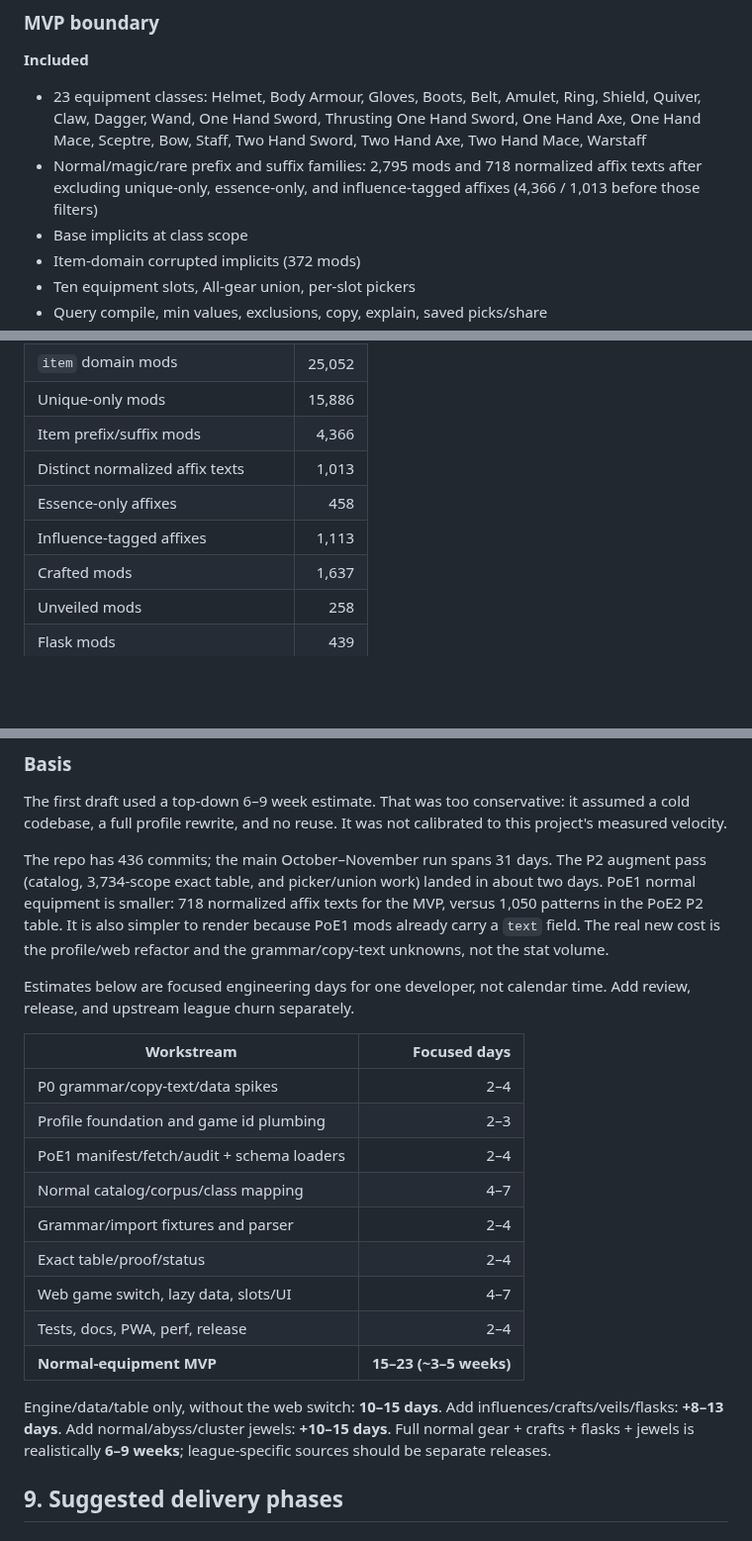
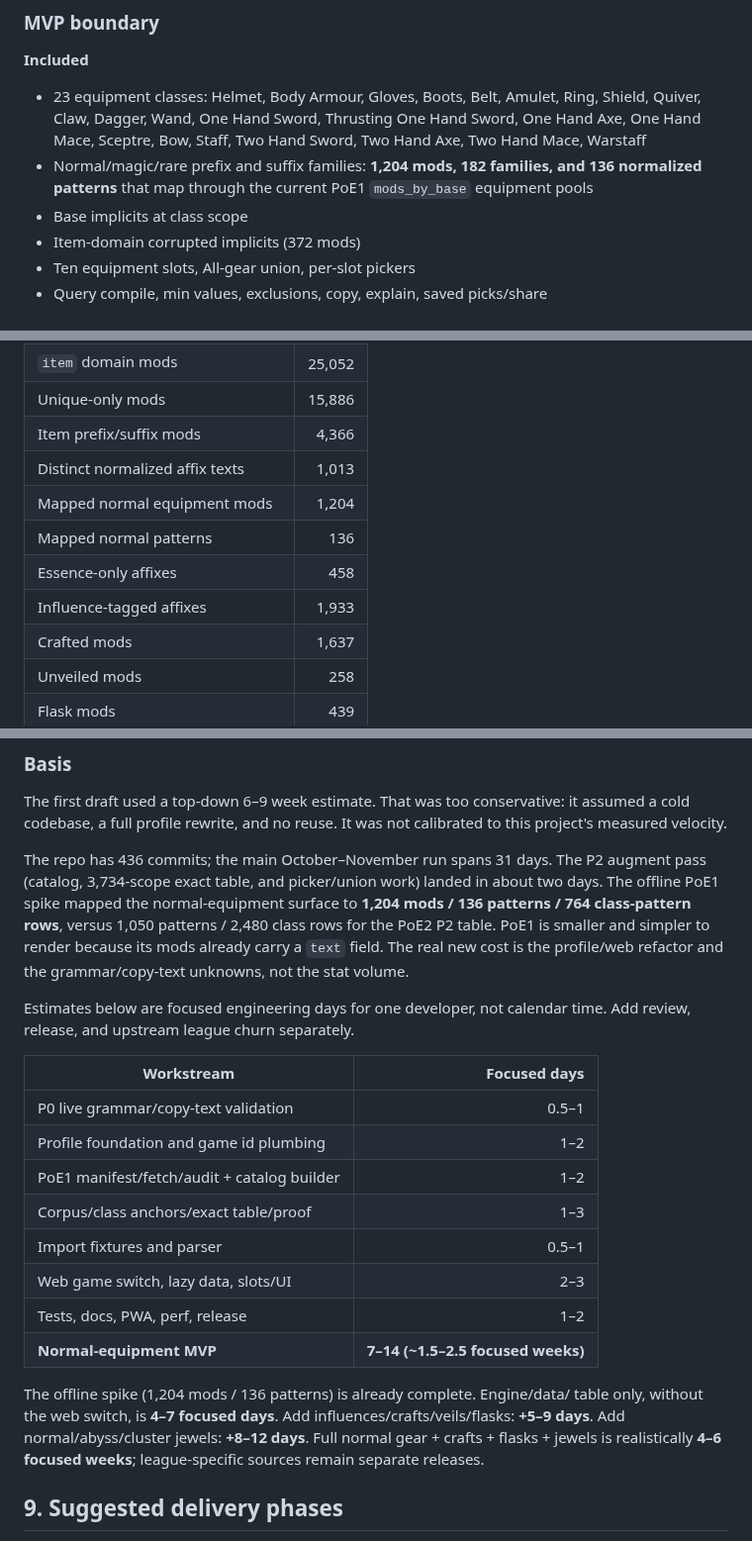
Before and after one commit to ransagy/poe-regex, a Markdown page: docs/POE1-SCOPE.md, 3 parts joined by grey strips. Shown at 99% size. Drawn GitHub-style; blank space fills up the shorter version.

Commit message:
docs: record the PoE1 offline spike results
- normal equipment maps to 1,204 mods / 136 patterns / 764 class rows
  across 23 classes
- sample queries compile through the existing compiler; class anchors and
  target text still need live validation
- revise the MVP estimate to 1.5-2.5 focused weeks

```diff
--- a/docs/POE1-SCOPE.md
+++ b/docs/POE1-SCOPE.md
@@ -49,9 +49,9 @@ fidelity beyond the item class.
   Ring, Shield, Quiver, Claw, Dagger, Wand, One Hand Sword, Thrusting One Hand
   Sword, One Hand Axe, One Hand Mace, Sceptre, Bow, Staff, Two Hand Sword,
   Two Hand Axe, Two Hand Mace, Warstaff
-- Normal/magic/rare prefix and suffix families: 2,795 mods and 718 normalized
-  affix texts after excluding unique-only, essence-only, and influence-tagged
-  affixes (4,366 / 1,013 before those filters)
+- Normal/magic/rare prefix and suffix families: **1,204 mods, 182 families,
+  and 136 normalized patterns** that map through the current PoE1
+  `mods_by_base` equipment pools
 - Base implicits at class scope
 - Item-domain corrupted implicits (372 mods)
 - Ten equipment slots, All-gear union, per-slot pickers
@@ -110,8 +110,10 @@ Live export survey (2026-11-12):
 | Unique-only mods | 15,886 |
 | Item prefix/suffix mods | 4,366 |
 | Distinct normalized affix texts | 1,013 |
+| Mapped normal equipment mods | 1,204 |
+| Mapped normal patterns | 136 |
 | Essence-only affixes | 458 |
-| Influence-tagged affixes | 1,113 |
+| Influence-tagged affixes | 1,933 |
 | Crafted mods | 1,637 |
 | Unveiled mods | 258 |
 | Flask mods | 439 |
@@ -267,31 +269,32 @@ calibrated to this project's measured velocity.
 
 The repo has 436 commits; the main October–November run spans 31 days. The P2
 augment pass (catalog, 3,734-scope exact table, and picker/union work) landed
-in about two days. PoE1 normal equipment is smaller: 718 normalized affix
-texts for the MVP, versus 1,050 patterns in the PoE2 P2 table. It is also
-simpler to render because PoE1 mods already carry a `text` field. The real new
-cost is the profile/web refactor and the grammar/copy-text unknowns, not the
-stat volume.
+in about two days. The offline PoE1 spike mapped the normal-equipment surface
+to **1,204 mods / 136 patterns / 764 class-pattern rows**, versus 1,050
+patterns / 2,480 class rows for the PoE2 P2 table. PoE1 is smaller and simpler
+to render because its mods already carry a `text` field. The real new cost is
+the profile/web refactor and the grammar/copy-text unknowns, not the stat
+volume.
 
 Estimates below are focused engineering days for one developer, not calendar
 time. Add review, release, and upstream league churn separately.
 
 | Workstream | Focused days |
 |---|---:|
-| P0 grammar/copy-text/data spikes | 2–4 |
-| Profile foundation and game id plumbing | 2–3 |
-| PoE1 manifest/fetch/audit + schema loaders | 2–4 |
-| Normal catalog/corpus/class mapping | 4–7 |
-| Grammar/import fixtures and parser | 2–4 |
-| Exact table/proof/status | 2–4 |
-| Web game switch, lazy data, slots/UI | 4–7 |
-| Tests, docs, PWA, perf, release | 2–4 |
-| **Normal-equipment MVP** | **15–23 (~3–5 weeks)** |
+| P0 live grammar/copy-text validation | 0.5–1 |
+| Profile foundation and game id plumbing | 1–2 |
+| PoE1 manifest/fetch/audit + catalog builder | 1–2 |
+| Corpus/class anchors/exact table/proof | 1–3 |
+| Import fixtures and parser | 0.5–1 |
+| Web game switch, lazy data, slots/UI | 2–3 |
+| Tests, docs, PWA, perf, release | 1–2 |
+| **Normal-equipment MVP** | **7–14 (~1.5–2.5 focused weeks)** |
 
-Engine/data/table only, without the web switch: **10–15 days**. Add
-influences/crafts/veils/flasks: **+8–13 days**. Add normal/abyss/cluster
-jewels: **+10–15 days**. Full normal gear + crafts + flasks + jewels is
-realistically **6–9 weeks**; league-specific sources should be separate
+The offline spike (1,204 mods / 136 patterns) is already complete. Engine/data/
+table only, without the web switch, is **4–7 focused days**. Add
+influences/crafts/veils/flasks: **+5–9 days**. Add normal/abyss/cluster
+jewels: **+8–12 days**. Full normal gear + crafts + flasks + jewels is
+realistically **4–6 focused weeks**; league-specific sources remain separate
 releases.
 
 ## 9. Suggested delivery phases
```
Also changed, not shown: other parts of docs/POE1-SCOPE.md (+1 -1 lines), docs/WORKPLAN.md (+9 -6 lines).
